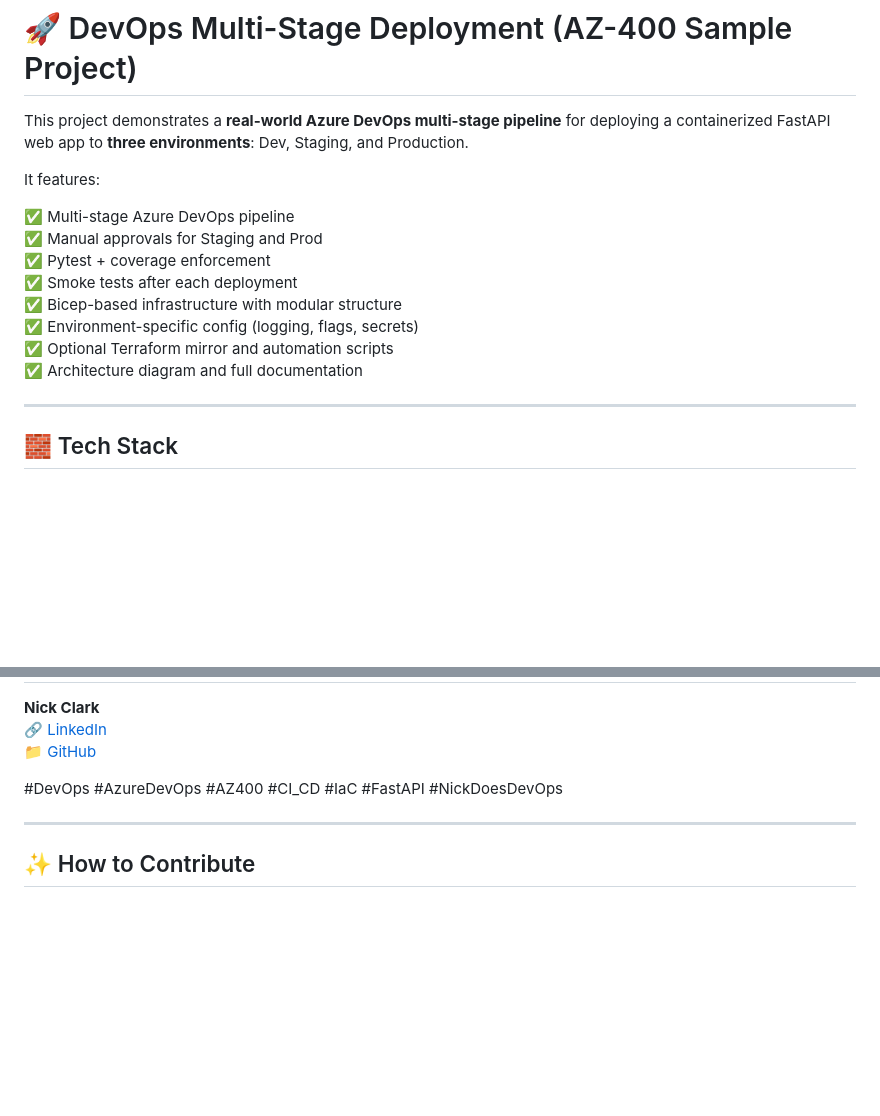
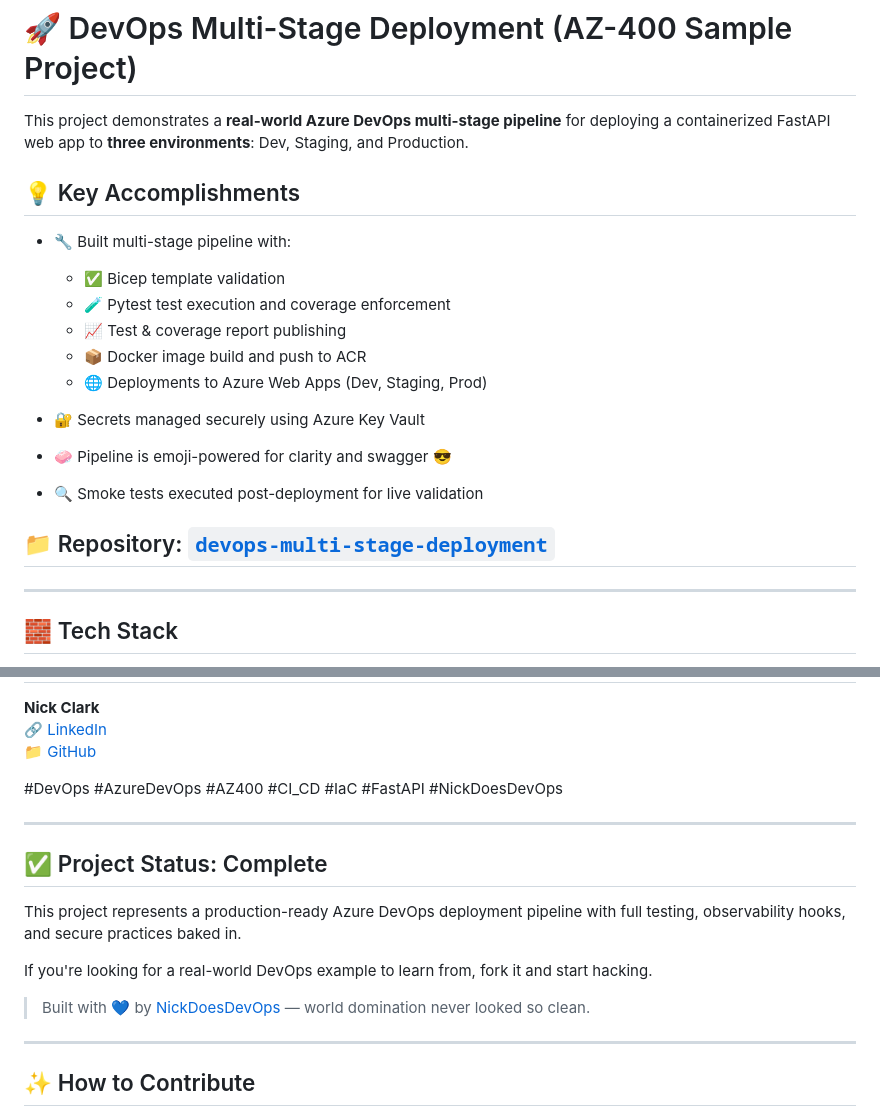
Before and after one commit to NickTheDevOpsGuy/devops-sample-projects, a Markdown page: devops-multi-stage-deployment/README.md, 2 parts joined by grey strips. GitHub-like rendering; blank space fills up the shorter version.

```diff
--- a/devops-multi-stage-deployment/README.md
+++ b/devops-multi-stage-deployment/README.md
@@ -2,16 +2,20 @@
 
 This project demonstrates a **real-world Azure DevOps multi-stage pipeline** for deploying a containerized FastAPI web app to **three environments**: Dev, Staging, and Production.
 
-It features:
+## 💡 Key Accomplishments
 
-✅ Multi-stage Azure DevOps pipeline
-✅ Manual approvals for Staging and Prod
-✅ Pytest + coverage enforcement
-✅ Smoke tests after each deployment
-✅ Bicep-based infrastructure with modular structure
-✅ Environment-specific config (logging, flags, secrets)
-✅ Optional Terraform mirror and automation scripts
-✅ Architecture diagram and full documentation
+- 🔧 Built multi-stage pipeline with:
+  - ✅ Bicep template validation
+  - 🧪 Pytest test execution and coverage enforcement
+  - 📈 Test & coverage report publishing
+  - 📦 Docker image build and push to ACR
+  - 🌐 Deployments to Azure Web Apps (Dev, Staging, Prod)
+
+- 🔐 Secrets managed securely using Azure Key Vault
+- 🧼 Pipeline is emoji-powered for clarity and swagger 😎
+- 🔍 Smoke tests executed post-deployment for live validation
+
+## 📁 Repository: [`devops-multi-stage-deployment`](https://github.com/NickTheDevOpsGuy/devops-sample-projects/tree/feature/devops-multi-stage-deployments/devops-multi-stage-deployment)
 
 ---
 
@@ -105,6 +109,16 @@ az deployment group create \
 
 ---
 
+## ✅ Project Status: Complete
+
+This project represents a production-ready Azure DevOps deployment pipeline with full testing, observability hooks, and secure practices baked in.
+
+If you're looking for a real-world DevOps example to learn from, fork it and start hacking.
+
+> Built with 💙 by [NickDoesDevOps](https://www.linkedin.com/in/nicholas-a-clark/) — world domination never looked so clean.
+
+---
+
 ## ✨ How to Contribute
 * Fork the repo
 * Make changes on a feature branch
```
